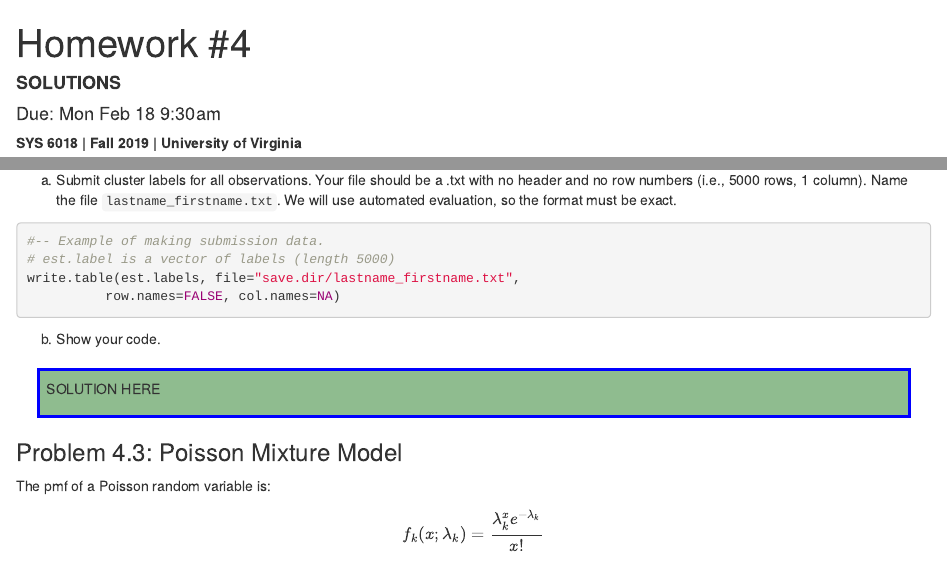
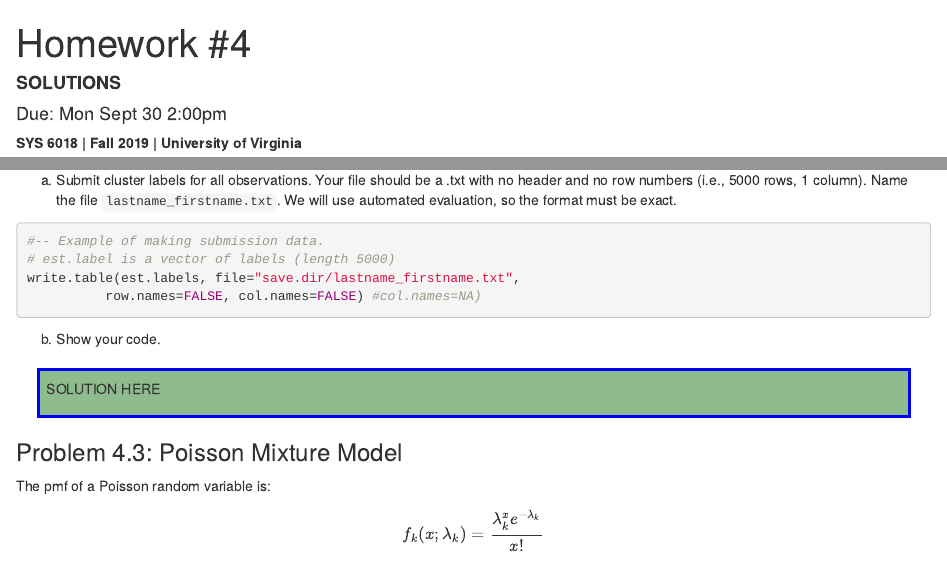
Before and after one commit to mdporter/SYS6018, an R Markdown document (homework/hw4.Rmd): the page in a window 1100 px wide, from its top, and a second part further down, joined at a grey line. The pictures show the output file homework/hw4.html that the author committed with the source, opened offline.

Commit message:
corrected write.table function

````diff
--- a/homework/hw4.Rmd
+++ b/homework/hw4.Rmd
@@ -2,7 +2,7 @@
 title: "Homework #4"
 author: "**SOLUTIONS**"
 #author: "**Your Name Here**"
-date: "Due: Mon Feb 18 9:30am"
+date: "Due: Mon Sept 30 2:00pm"
 output: html_document
 ---
 
@@ -125,7 +125,7 @@ Name the file `lastname_firstname.txt`. We will use automated evaluation, so the
 #-- Example of making submission data.
 # est.label is a vector of labels (length 5000)
 write.table(est.labels, file="save.dir/lastname_firstname.txt",
-          row.names=FALSE, col.names=NA)
+          row.names=FALSE, col.names=FALSE) #col.names=NA)
 ```
 
 
````
Also changed, not shown: homework/hw4.html.
